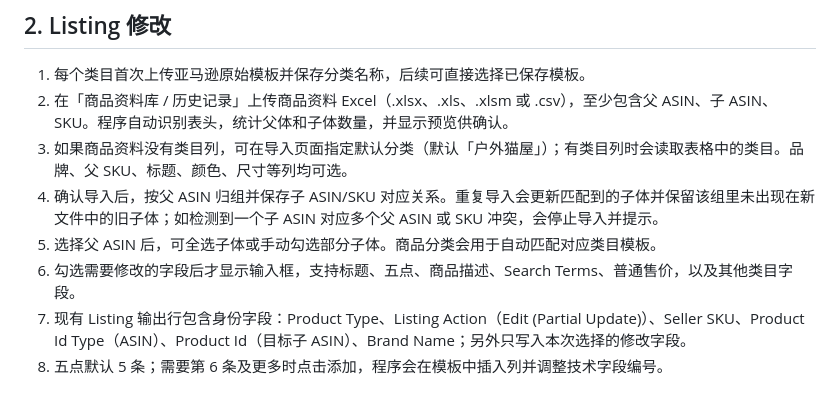
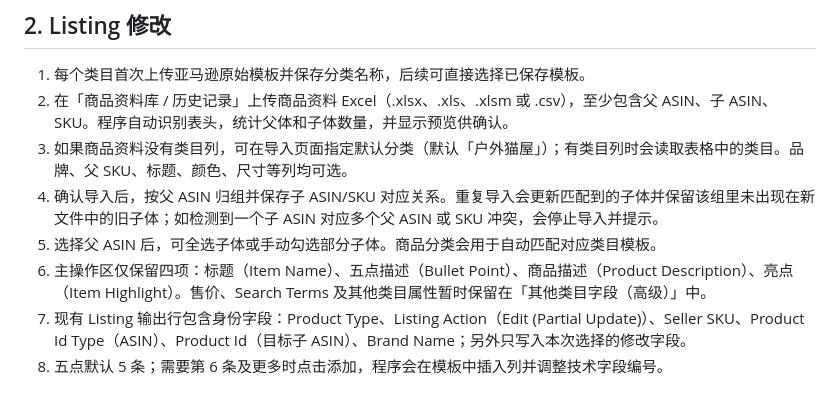
Before and after one commit to Dora-lou/amazon-variation-merge-tool, a Markdown page: README.md, the part around the change. GitHub-like rendering.

Commit message:
Document four primary Listing edit fields

```diff
--- a/README.md
+++ b/README.md
@@ -15,7 +15,7 @@
 3. 如果商品资料没有类目列，可在导入页面指定默认分类（默认「户外猫屋」）；有类目列时会读取表格中的类目。品牌、父 SKU、标题、颜色、尺寸等列均可选。
 4. 确认导入后，按父 ASIN 归组并保存子 ASIN/SKU 对应关系。重复导入会更新匹配到的子体并保留该组里未出现在新文件中的旧子体；如检测到一个子 ASIN 对应多个父 ASIN 或 SKU 冲突，会停止导入并提示。
 5. 选择父 ASIN 后，可全选子体或手动勾选部分子体。商品分类会用于自动匹配对应类目模板。
-6. 勾选需要修改的字段后才显示输入框，支持标题、五点、商品描述、Search Terms、普通售价，以及其他类目字段。
+6. 主操作区仅保留四项：标题（Item Name）、五点描述（Bullet Point）、商品描述（Product Description）、亮点（Item Highlight）。售价、Search Terms 及其他类目属性暂时保留在「其他类目字段（高级）」中。
 7. 现有 Listing 输出行包含身份字段：Product Type、Listing Action（Edit (Partial Update)）、Seller SKU、Product Id Type（ASIN）、Product Id（目标子 ASIN）、Brand Name；另外只写入本次选择的修改字段。
 8. 五点默认 5 条；需要第 6 条及更多时点击添加，程序会在模板中插入列并调整技术字段编号。
 
```
